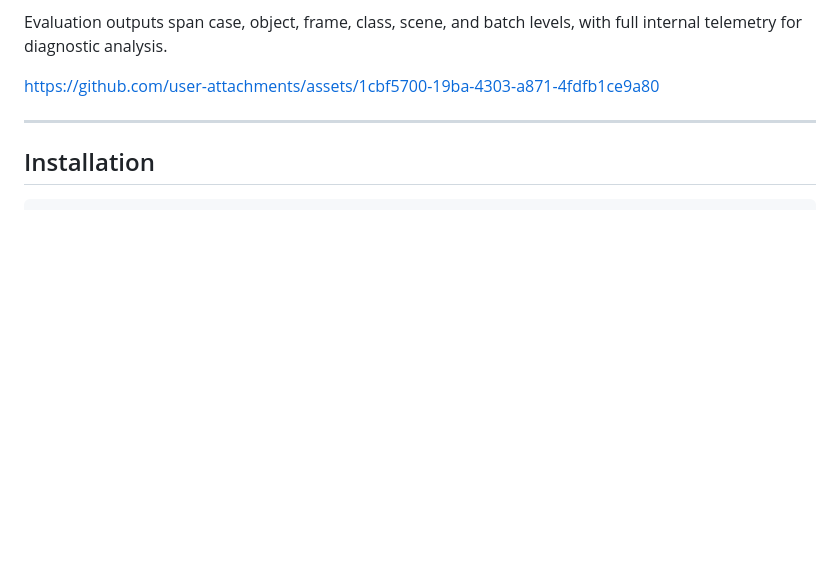
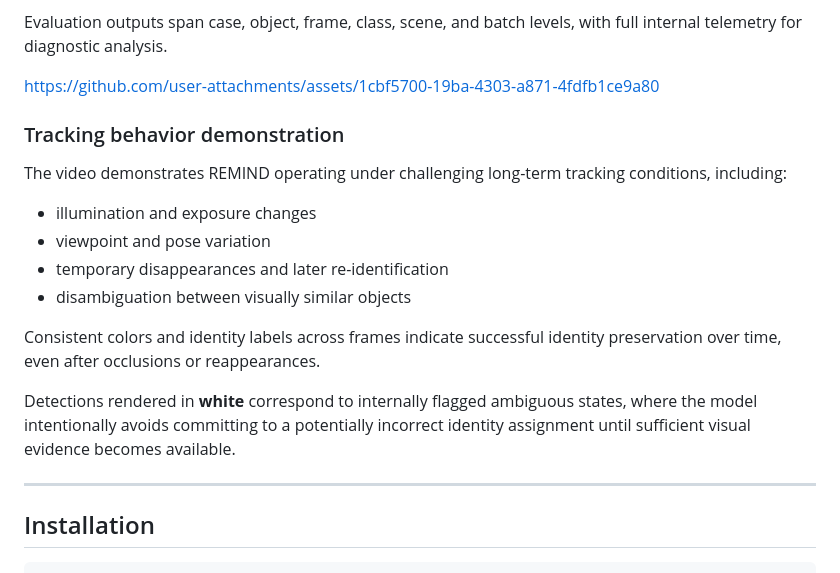
Before and after one commit to cvar-vision-dl/remind-reid-tracker, a Markdown page: README.md, the part around the change. Drawn GitHub-style; blank space fills up the shorter version.

Commit message:
Add tracking behavior demonstration section
Added a section for tracking behavior demonstration in the README.

```diff
--- a/README.md
+++ b/README.md
@@ -20,6 +20,19 @@ The association pipeline runs a per-frame sequence of visual evidence building,
 Evaluation outputs span case, object, frame, class, scene, and batch levels, with full internal telemetry for diagnostic analysis.
 
 https://github.com/user-attachments/assets/1cbf5700-19ba-4303-a871-4fdfb1ce9a80
+
+### Tracking behavior demonstration
+
+The video demonstrates REMIND operating under challenging long-term tracking conditions, including:
+
+- illumination and exposure changes
+- viewpoint and pose variation
+- temporary disappearances and later re-identification
+- disambiguation between visually similar objects
+
+Consistent colors and identity labels across frames indicate successful identity preservation over time, even after occlusions or reappearances.
+
+Detections rendered in **white** correspond to internally flagged ambiguous states, where the model intentionally avoids committing to a potentially incorrect identity assignment until sufficient visual evidence becomes available.
 
 ---
 
```
